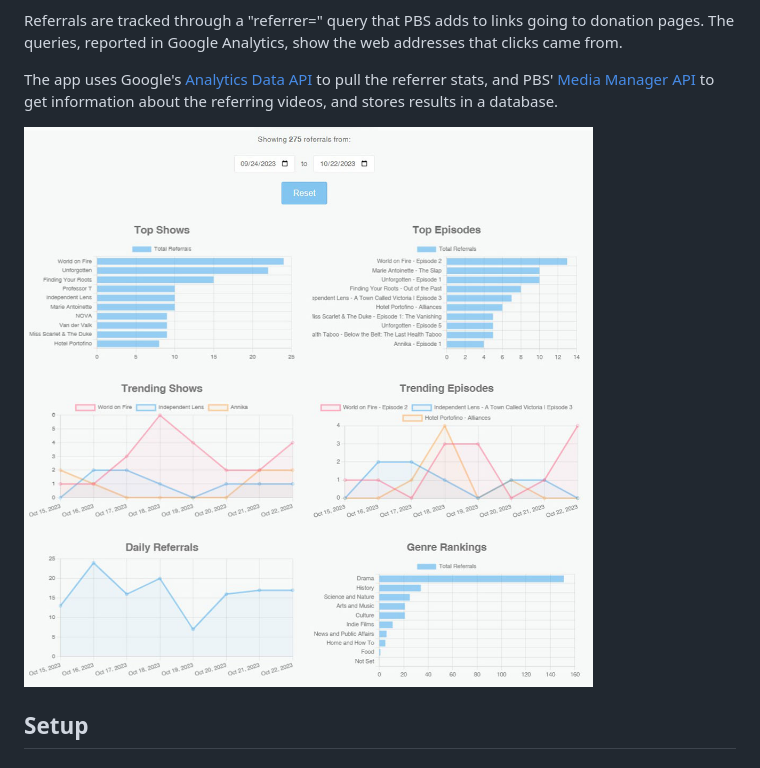
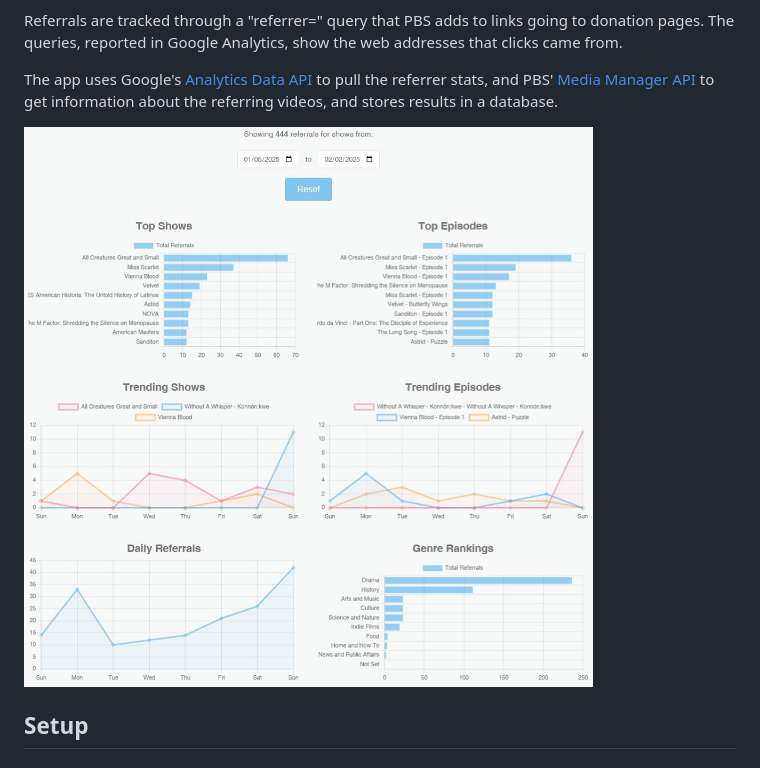
Before and after one commit to ptdriscoll/klrn-passport-referrals, a Markdown page: README.md, the part around the change. Drawn GitHub-style; pictures changed too: images/dashboard-graphs-3.jpg (added).

Commit message:
Update dashboard image

```diff
--- a/README.md
+++ b/README.md
@@ -10,7 +10,7 @@ Referrals are tracked through a "referrer=" query that PBS adds to links going t
 
 The app uses Google's [Analytics Data API](https://developers.google.com/analytics/devguides/reporting/data/v1) to pull the referrer stats, and PBS' [Media Manager API](https://docs.pbs.org/display/CDA/Media+Manager+API) to get information about the referring videos, and stores results in a database.
 
-![Top KLRN Passport Referral Shows](images/dashboard-graphs-2.jpg)
+![Top KLRN Passport Referral Shows](images/dashboard-graphs-3.jpg)
 
 ## Setup
 
```
